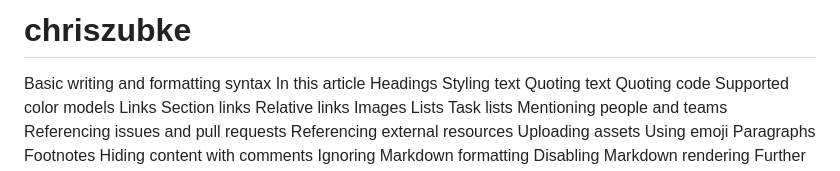
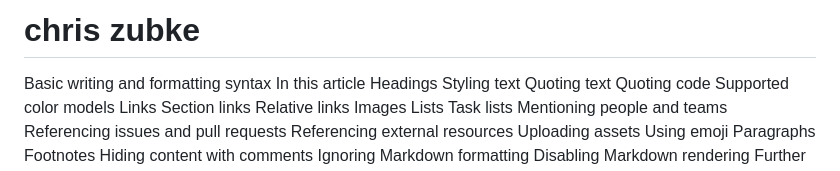
Before and after one commit to chriszubke/chriszubke.github.io, a Markdown page: readme.md, the part around the change. Drawn GitHub-style.

```diff
--- a/readme.md
+++ b/readme.md
@@ -1,4 +1,4 @@
-# chriszubke
+# chris zubke
 Basic writing and formatting syntax
 In this article
 Headings
```
